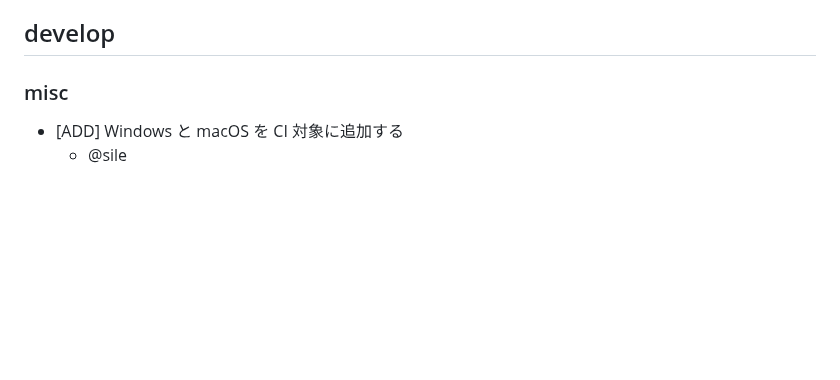
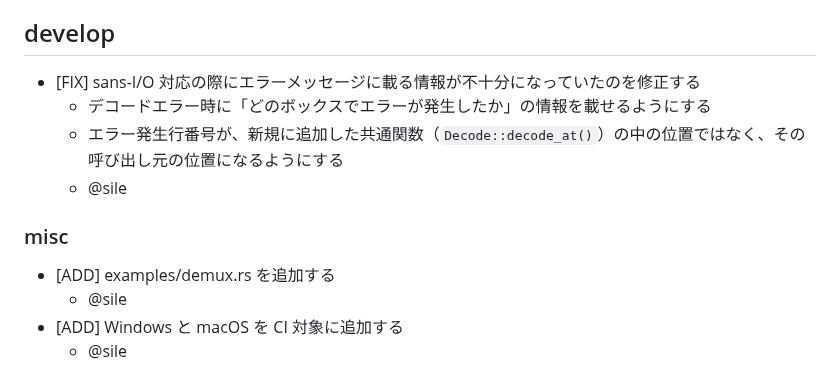
Before and after one commit to shiguredo/mp4-rust, a Markdown page: CHANGES.md, the part around the change. GitHub-like rendering; blank space fills up the shorter version.

Commit message:
docs: CHANGES.md を更新する（sans-I/O対応とdemux.rs追加）

```diff
--- a/CHANGES.md
+++ b/CHANGES.md
@@ -11,8 +11,15 @@
 
 ## develop
 
+- [FIX] sans-I/O 対応の際にエラーメッセージに載る情報が不十分になっていたのを修正する
+  - デコードエラー時に「どのボックスでエラーが発生したか」の情報を載せるようにする
+  - エラー発生行番号が、新規に追加した共通関数（`Decode::decode_at()`）の中の位置ではなく、その呼び出し元の位置になるようにする
+  - @sile
+
 ### misc
 
+- [ADD] examples/demux.rs を追加する
+  - @sile
 - [ADD] Windows と macOS を CI 対象に追加する
   - @sile
 
```
